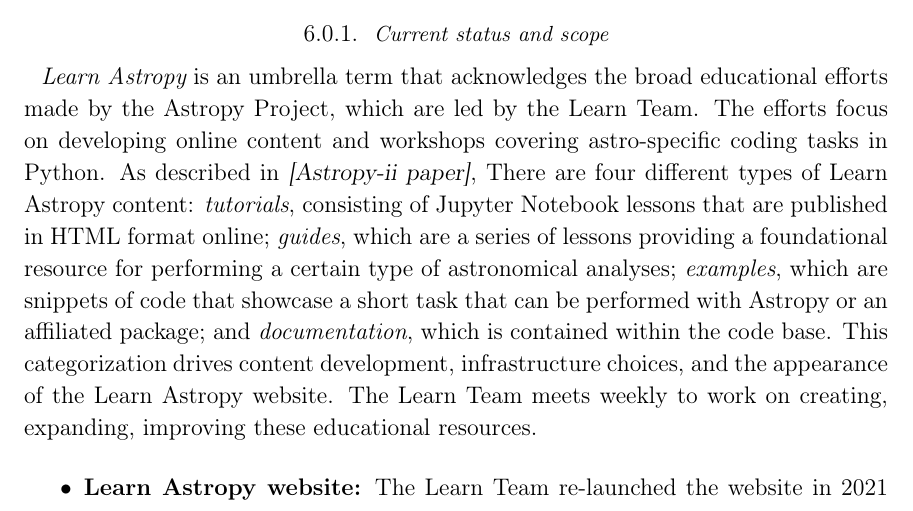
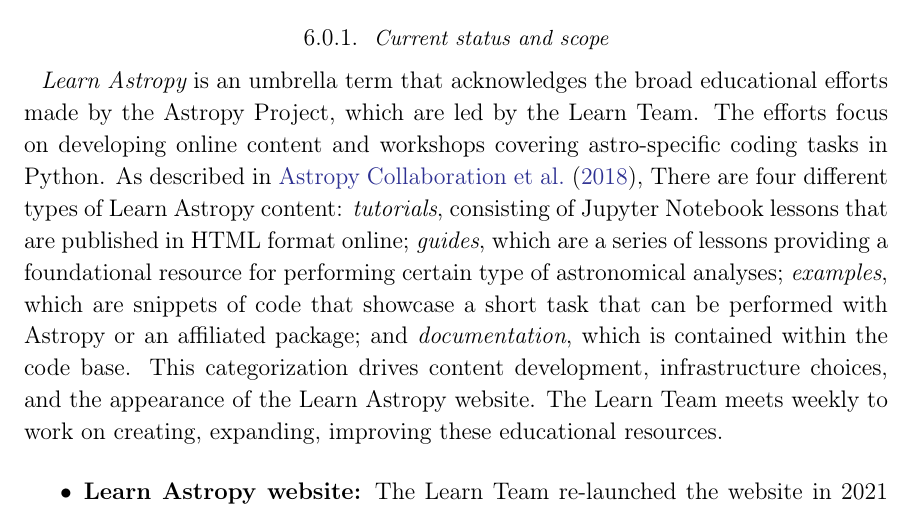
Before and after one commit to astropy/astropy-v5.0-paper, a LaTeX paper (src/ms.tex): part of page 6 of 9, cut so that both start at the same text. Compiled offline with pdfLaTeX.

Commit message:
Apply suggestions from numeral
Co-authored-by: Nicholas Earl <contact@nicholasearl.me>

```diff
--- a/src/ms.tex
+++ b/src/ms.tex
@@ -309,10 +309,10 @@
 efforts made by the Astropy Project, which are led by the Learn Team.
 The efforts focus on developing online content and workshops covering
 astro-specific coding tasks in Python.
-As described in \textsl{[Astropy-ii paper]}, There are four different types of
+As described in \citet{astropy:2018}, There are four different types of
 Learn Astropy content: \textit{tutorials}, consisting of Jupyter Notebook
 lessons that are published in HTML format online; \textit{guides}, which are a
-series of lessons providing a foundational resource for performing a certain
+series of lessons providing a foundational resource for performing certain
 type of astronomical analyses; \textit{examples}, which are snippets of code
 that showcase a short task that can be performed with Astropy or an affiliated
 package; and \textit{documentation}, which is contained within the code base.
```
